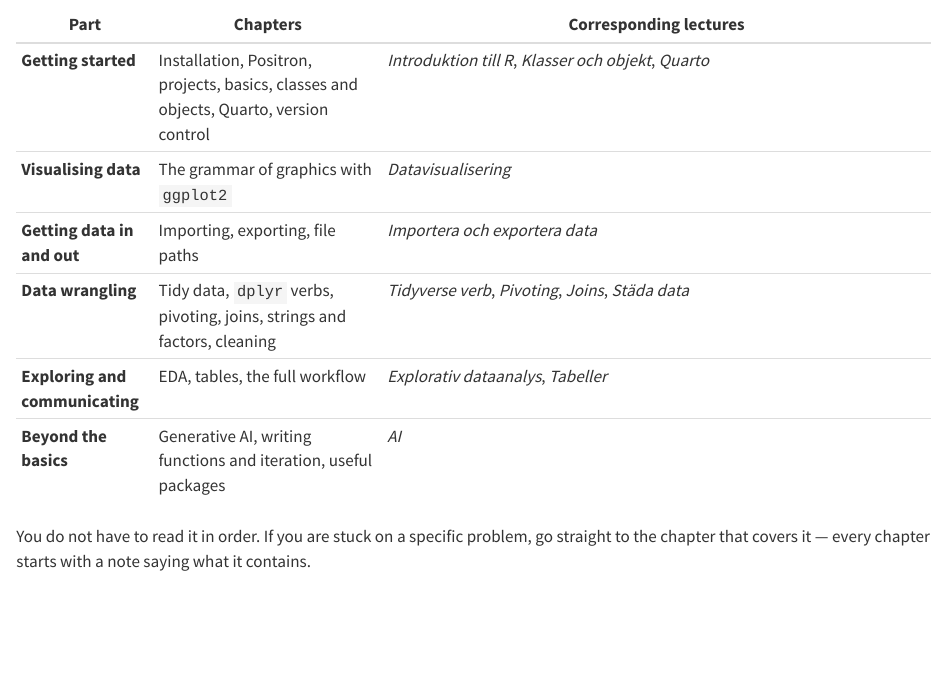
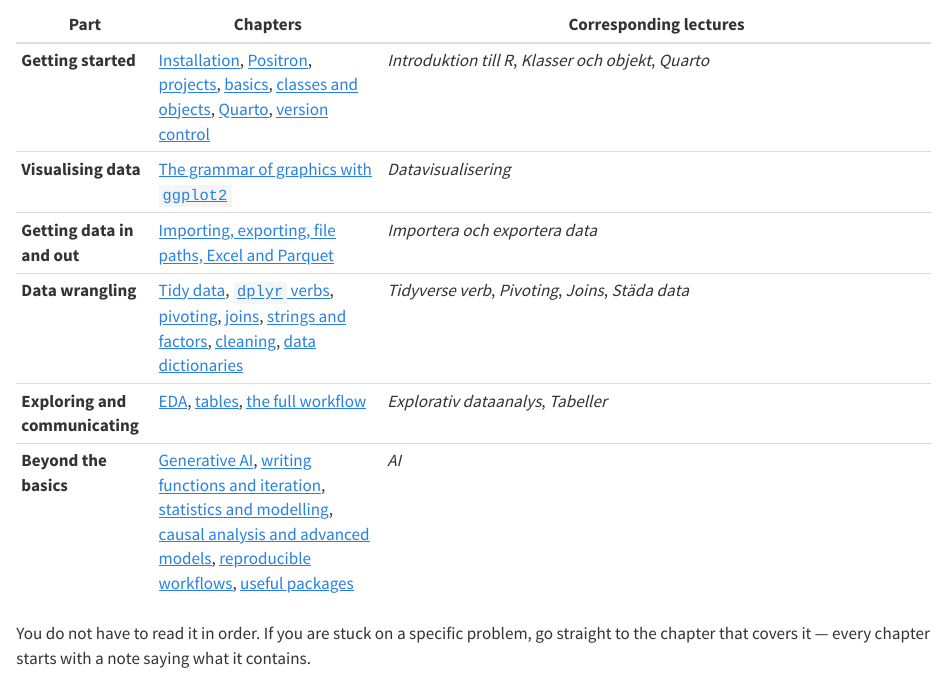
Before and after one commit to dvaiman/R_book, a Quarto document (index.qmd): the page in a window 1100 px wide, from 480 px down. Rendered offline with R 4.5, knitr and Pandoc in place of Quarto, with nearby package versions.

Commit message:
Link every chapter from the overview table on the front page
Also adds chapters missing from the table: data dictionaries, modelling,
causal analysis and reproducible workflows.

Co-Authored-By: Claude Opus 5 <noreply@anthropic.com>

```diff
--- a/index.qmd
+++ b/index.qmd
@@ -27,12 +27,12 @@ exercises; the two are meant to be used together.
 
 | Part | Chapters | Corresponding lectures |
 |------|----------|------------------------|
-| **Getting started** | Installation, Positron, projects, basics, classes and objects, Quarto, version control | *Introduktion till R*, *Klasser och objekt*, *Quarto* |
-| **Visualising data** | The grammar of graphics with `ggplot2` | *Datavisualisering* |
-| **Getting data in and out** | Importing, exporting, file paths | *Importera och exportera data* |
-| **Data wrangling** | Tidy data, `dplyr` verbs, pivoting, joins, strings and factors, cleaning | *Tidyverse verb*, *Pivoting*, *Joins*, *Städa data* |
-| **Exploring and communicating** | EDA, tables, the full workflow | *Explorativ dataanalys*, *Tabeller* |
-| **Beyond the basics** | Generative AI, writing functions and iteration, useful packages | *AI* |
+| **Getting started** | [Installation](01_install.qmd), [Positron](01b_positron.qmd), [projects](02_project_setup.qmd), [basics](03_basics.qmd), [classes and objects](03b_classes_objects.qmd), [Quarto](04_quarto_etc.qmd), [version control](05_version_control.qmd) | *Introduktion till R*, *Klasser och objekt*, *Quarto* |
+| **Visualising data** | [The grammar of graphics with `ggplot2`](04b_visualization.qmd) | *Datavisualisering* |
+| **Getting data in and out** | [Importing, exporting, file paths, Excel and Parquet](05b_import_export.qmd) | *Importera och exportera data* |
+| **Data wrangling** | [Tidy data](06_tidy_data.qmd), [`dplyr` verbs](06b_dplyr_verbs.qmd), [pivoting](06c_pivot.qmd), [joins](06d_joins.qmd), [strings and factors](06e_strings_factors.qmd), [cleaning](06f_cleaning_data.qmd), [data dictionaries](06g_data_dictionary.qmd) | *Tidyverse verb*, *Pivoting*, *Joins*, *Städa data* |
+| **Exploring and communicating** | [EDA](07_exploratory_data_analysis.qmd), [tables](08_tables_plots.qmd), [the full workflow](09_assemble_workflow.qmd) | *Explorativ dataanalys*, *Tabeller* |
+| **Beyond the basics** | [Generative AI](10_generative_ai.qmd), [writing functions and iteration](10b_functions_iteration.qmd), [statistics and modelling](10c_modelling.qmd), [causal analysis and advanced models](10c2_causal.qmd), [reproducible workflows](10d_workflows.qmd), [useful packages](11_usefull_packages.qmd) | *AI* |
 
 You do not have to read it in order. If you are stuck on a specific problem, go
 straight to the chapter that covers it — every chapter starts with a note saying
```
